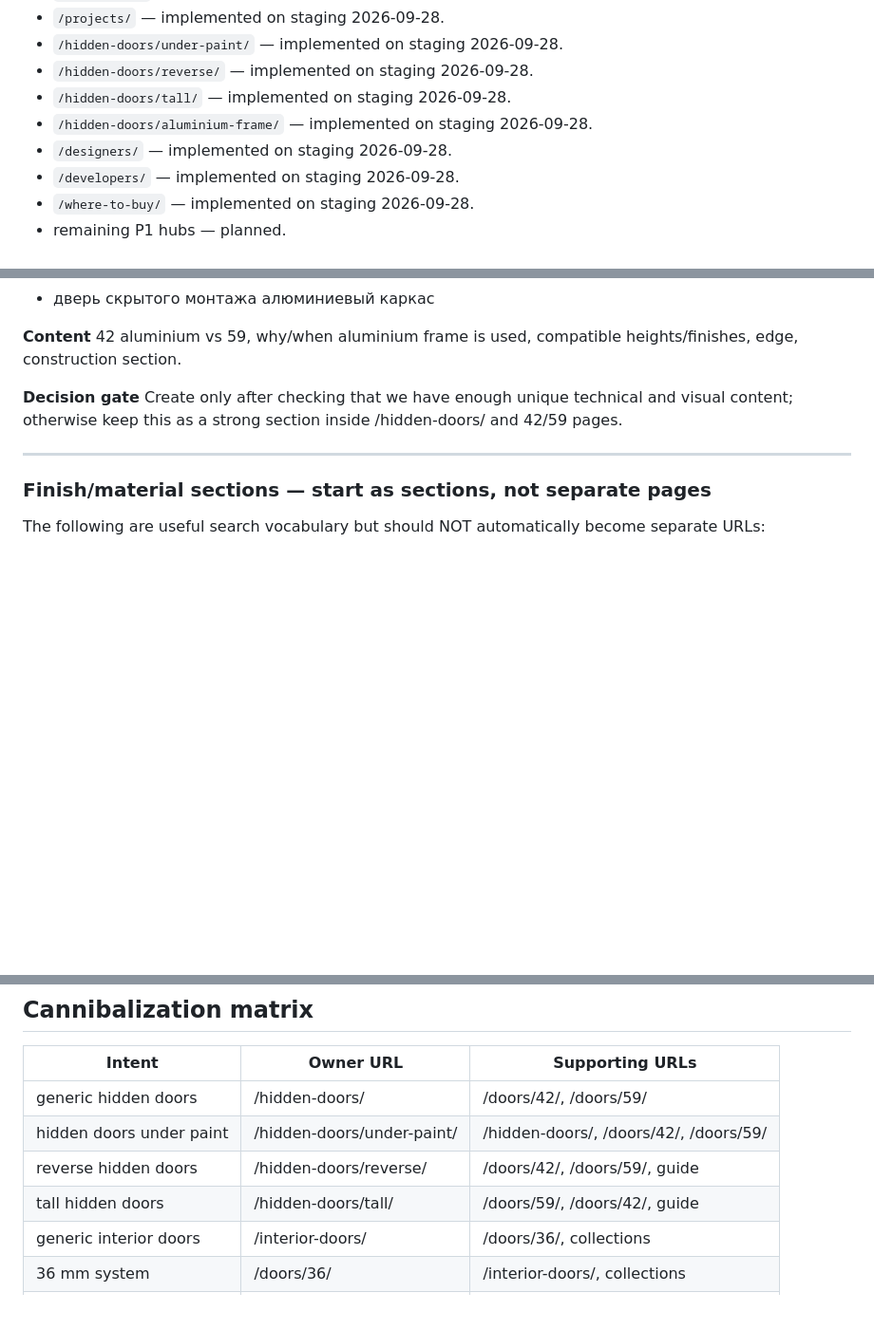
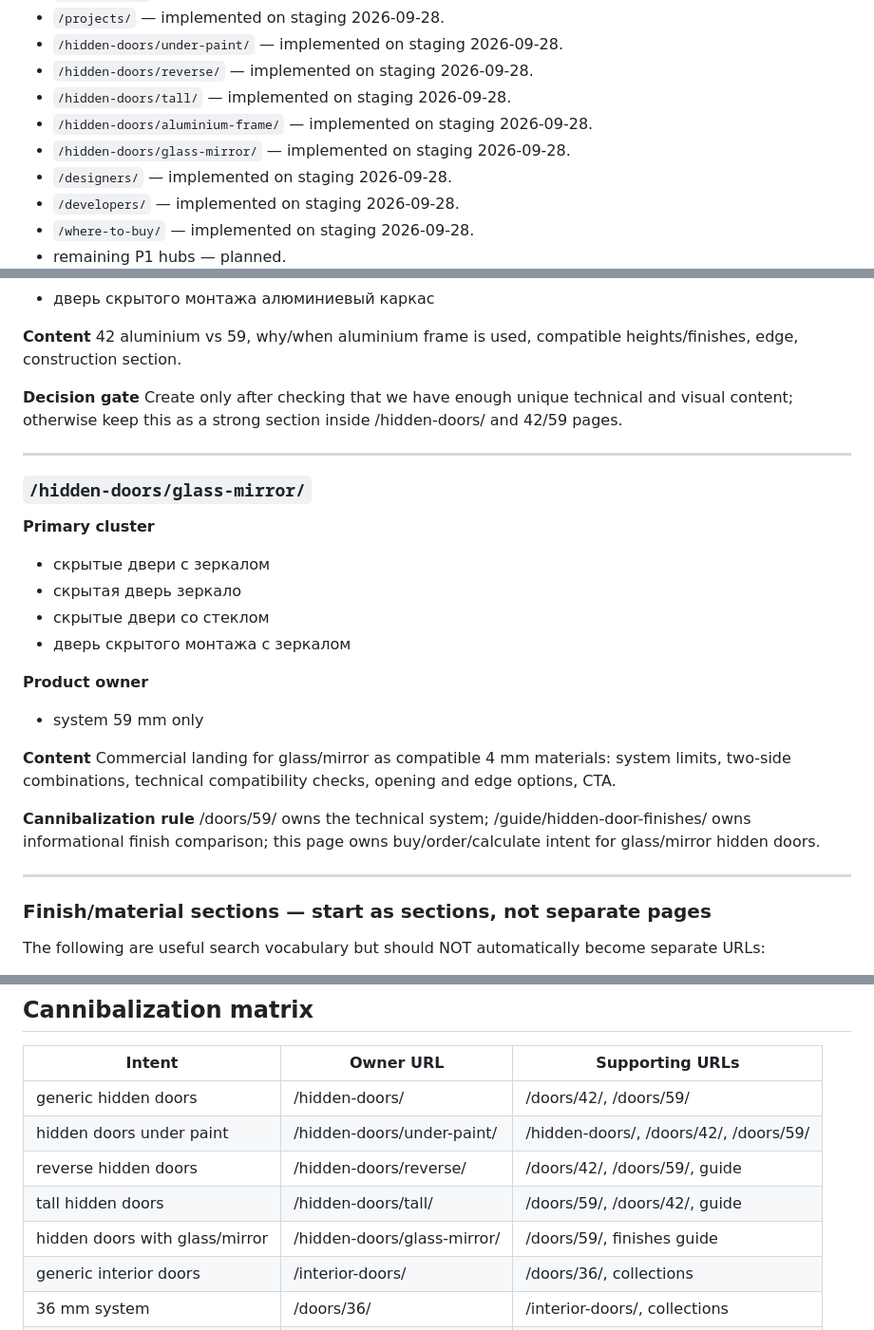
Before and after one commit to satana6667292-droid/hidden-doors-website, a Markdown page: SEO-SEMANTIC-MAP.md, 3 parts joined by grey strips. Shown at 95% size. Drawn GitHub-style; blank space fills up the shorter version.

Commit message:
docs: add glass mirror commercial intent

```diff
--- a/SEO-SEMANTIC-MAP.md
+++ b/SEO-SEMANTIC-MAP.md
@@ -39,6 +39,7 @@ Implementation status:
 - `/hidden-doors/reverse/` — implemented on staging 2026-09-28.
 - `/hidden-doors/tall/` — implemented on staging 2026-09-28.
 - `/hidden-doors/aluminium-frame/` — implemented on staging 2026-09-28.
+- `/hidden-doors/glass-mirror/` — implemented on staging 2026-09-28.
 - `/designers/` — implemented on staging 2026-09-28.
 - `/developers/` — implemented on staging 2026-09-28.
 - `/where-to-buy/` — implemented on staging 2026-09-28.
@@ -276,6 +277,25 @@ Create only after checking that we have enough unique technical and visual conte
 
 ---
 
+### `/hidden-doors/glass-mirror/`
+
+**Primary cluster**
+- скрытые двери с зеркалом
+- скрытая дверь зеркало
+- скрытые двери со стеклом
+- дверь скрытого монтажа с зеркалом
+
+**Product owner**
+- system 59 mm only
+
+**Content**
+Commercial landing for glass/mirror as compatible 4 mm materials: system limits, two-side combinations, technical compatibility checks, opening and edge options, CTA.
+
+**Cannibalization rule**
+/doors/59/ owns the technical system; /guide/hidden-door-finishes/ owns informational finish comparison; this page owns buy/order/calculate intent for glass/mirror hidden doors.
+
+---
+
 ### Finish/material sections — start as sections, not separate pages
 
 The following are useful search vocabulary but should NOT automatically become separate URLs:
@@ -506,6 +526,7 @@ Use naturally across relevant pages, not as a keyword list.
 | hidden doors under paint | /hidden-doors/under-paint/ | /hidden-doors/, /doors/42/, /doors/59/ |
 | reverse hidden doors | /hidden-doors/reverse/ | /doors/42/, /doors/59/, guide |
 | tall hidden doors | /hidden-doors/tall/ | /doors/59/, /doors/42/, guide |
+| hidden doors with glass/mirror | /hidden-doors/glass-mirror/ | /doors/59/, finishes guide |
 | generic interior doors | /interior-doors/ | /doors/36/, collections |
 | 36 mm system | /doors/36/ | /interior-doors/, collections |
 | 42 mm system | /doors/42/ | /hidden-doors/ |
```
